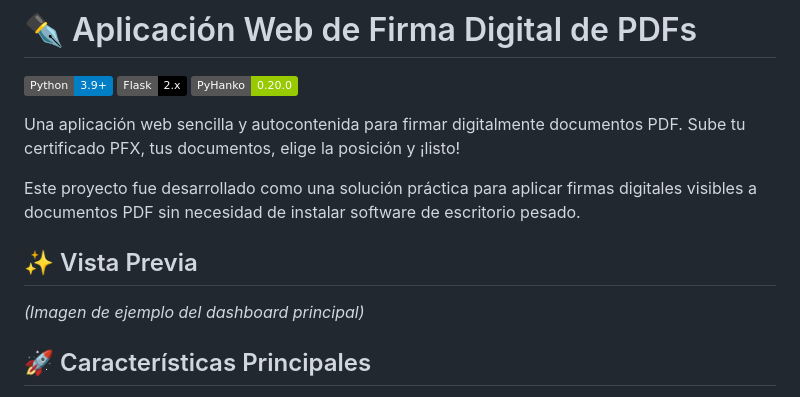
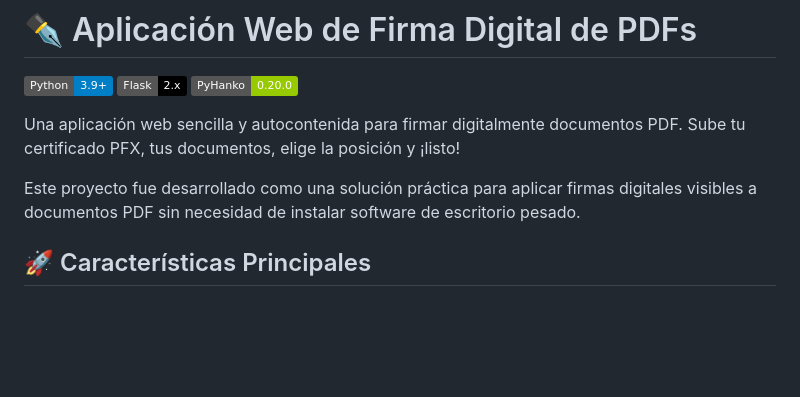
Before and after one commit to Tulliogio/Firma_Pdf_Pyhanko, a Markdown page: README.md, the part around the change. Drawn GitHub-style; badges without logos; blank space fills up the shorter version.

```diff
--- a/README.md
+++ b/README.md
@@ -9,10 +9,6 @@ Una aplicación web sencilla y autocontenida para firmar digitalmente documentos
 
 Este proyecto fue desarrollado como una solución práctica para aplicar firmas digitales visibles a documentos PDF sin necesidad de instalar software de escritorio pesado.
 
-## ✨ Vista Previa
-
-
-*(Imagen de ejemplo del dashboard principal)*
 
 ## 🚀 Características Principales
 
```
